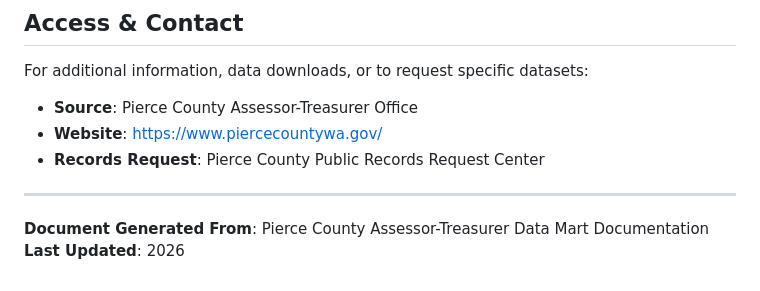
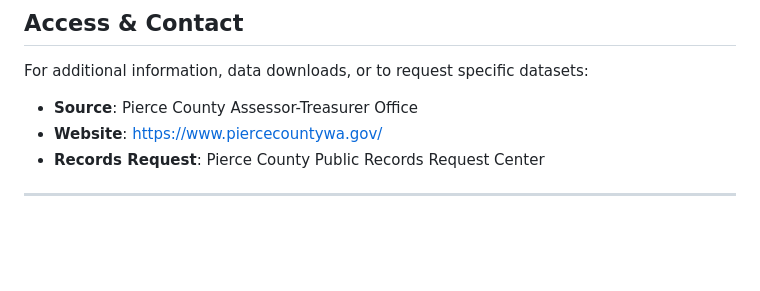
Before and after one commit to ds25m025edbertolima/SOE-R-House-Price-Prediction, a Markdown page: data/documentation/01-eml-pierce-county-data-dic.md, the part around the change. Rendered like a GitHub page; blank space fills up the shorter version.

```diff
--- a/data/01-eml-pierce-county-data-dic.md
+++ b/data/documentation/01-eml-pierce-county-data-dic.md
@@ -287,6 +287,3 @@ For additional information, data downloads, or to request specific datasets:
 - **Records Request**: Pierce County Public Records Request Center
 
 ---
-
-**Document Generated From**: Pierce County Assessor-Treasurer Data Mart Documentation
-**Last Updated**: 2026
```
